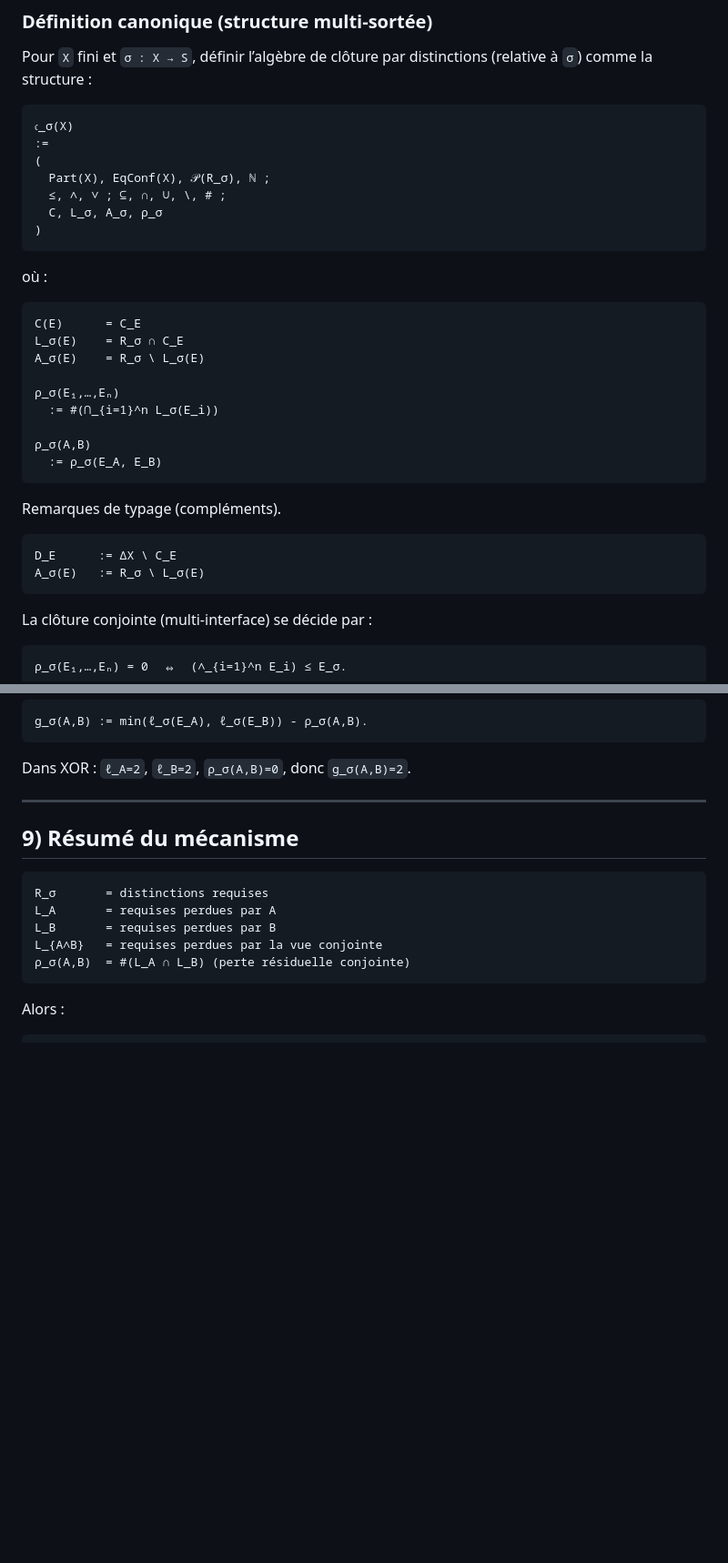
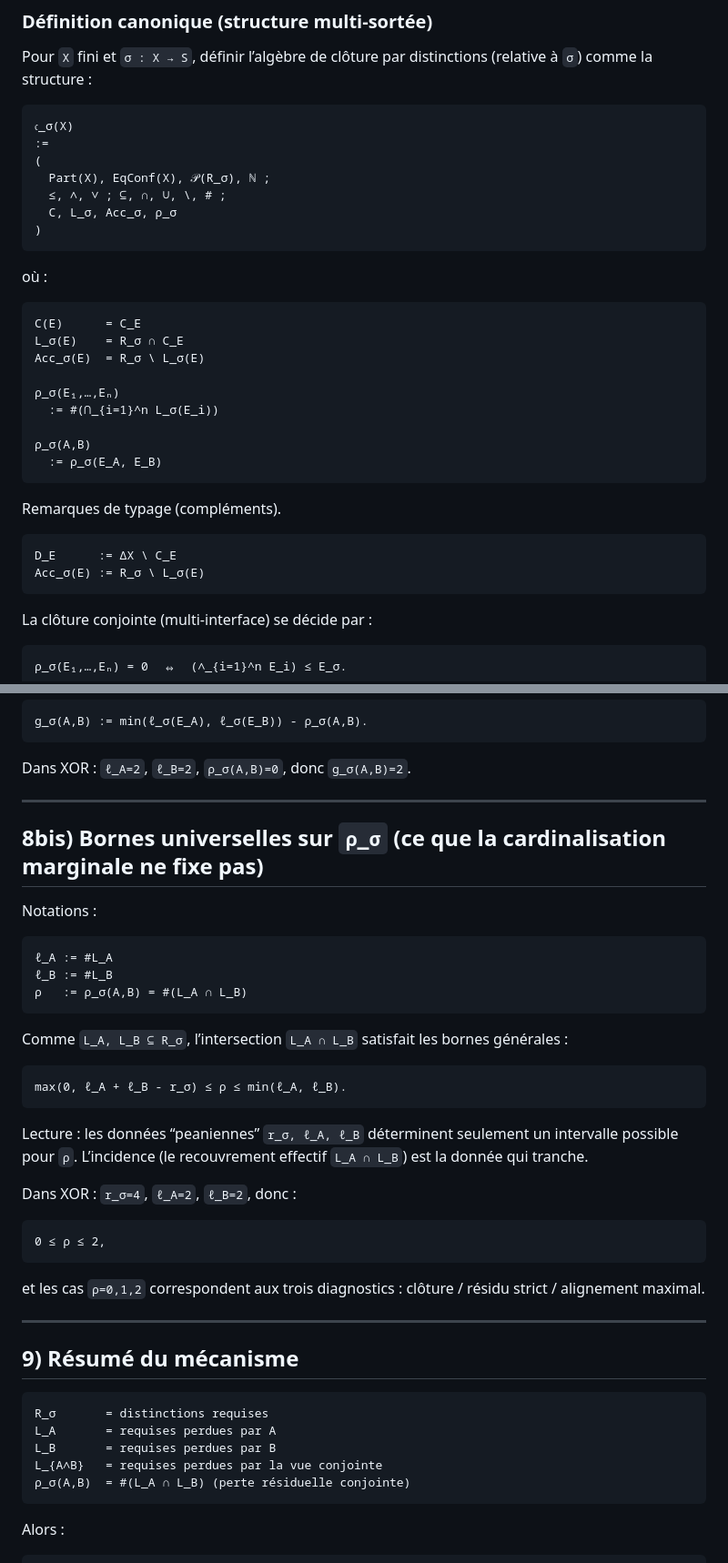
Before and after one commit to JohnDoe-collab-stack/forU2read, a Markdown page: Private_notes/distinction_arithmetic.md, 2 parts joined by grey strips. Shown at 91% size. Rendered like a GitHub page; blank space fills up the shorter version.

Commit message:
docs: strengthen distinction arithmetic (Acc_σ + rho bounds)

````diff
--- a/Private_notes/distinction_arithmetic.md
+++ b/Private_notes/distinction_arithmetic.md
@@ -60,7 +60,7 @@ Pour `X` fini et `σ : X → S`, définir l’algèbre de clôture par distincti
 (
   Part(X), EqConf(X), 𝒫(R_σ), ℕ ;
   ≤, ∧, ∨ ; ⊆, ∩, ∪, \, # ;
-  C, L_σ, A_σ, ρ_σ
+  C, L_σ, Acc_σ, ρ_σ
 )
 ```
 
@@ -69,7 +69,7 @@ où :
 ```text
 C(E)      = C_E
 L_σ(E)    = R_σ ∩ C_E
-A_σ(E)    = R_σ \ L_σ(E)
+Acc_σ(E)  = R_σ \ L_σ(E)
 
 ρ_σ(E₁,…,Eₙ)
   := #(⋂_{i=1}^n L_σ(E_i))
@@ -82,7 +82,7 @@ Remarques de typage (compléments).
 
 ```text
 D_E      := ΔX \ C_E
-A_σ(E)   := R_σ \ L_σ(E)
+Acc_σ(E) := R_σ \ L_σ(E)
 ```
 
 La clôture conjointe (multi-interface) se décide par :
@@ -451,6 +451,35 @@ g_σ(A,B) := min(ℓ_σ(E_A), ℓ_σ(E_B)) - ρ_σ(A,B).
 ```
 
 Dans XOR : `ℓ_A=2`, `ℓ_B=2`, `ρ_σ(A,B)=0`, donc `g_σ(A,B)=2`.
+
+---
+
+## 8bis) Bornes universelles sur `ρ_σ` (ce que la cardinalisation marginale ne fixe pas)
+
+Notations :
+
+```text
+ℓ_A := #L_A
+ℓ_B := #L_B
+ρ   := ρ_σ(A,B) = #(L_A ∩ L_B)
+```
+
+Comme `L_A, L_B ⊆ R_σ`, l’intersection `L_A ∩ L_B` satisfait les bornes générales :
+
+```text
+max(0, ℓ_A + ℓ_B - r_σ) ≤ ρ ≤ min(ℓ_A, ℓ_B).
+```
+
+Lecture : les données “peaniennes” `r_σ, ℓ_A, ℓ_B` déterminent seulement un intervalle possible pour `ρ`.
+L’incidence (le recouvrement effectif `L_A ∩ L_B`) est la donnée qui tranche.
+
+Dans XOR : `r_σ=4`, `ℓ_A=2`, `ℓ_B=2`, donc :
+
+```text
+0 ≤ ρ ≤ 2,
+```
+
+et les cas `ρ=0,1,2` correspondent aux trois diagnostics : clôture / résidu strict / alignement maximal.
 
 ---
 
````
Also changed, not shown: other parts of Private_notes/distinction_arithmetic.md (+8 -8 lines).
